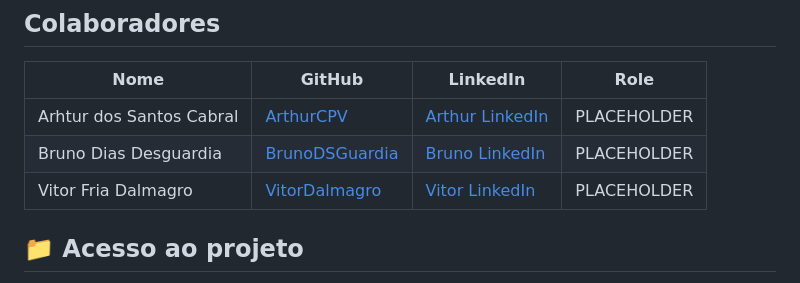
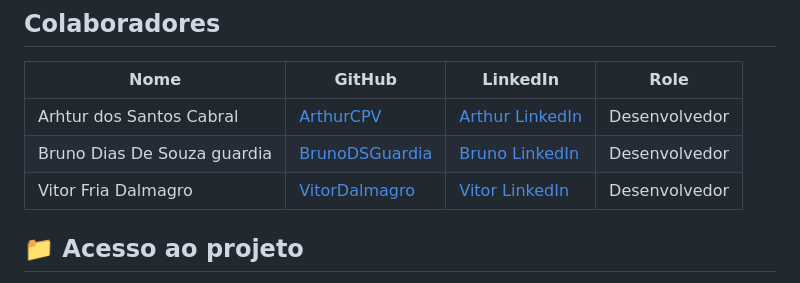
Before and after one commit to BrunoDSGuardia/GSFrontEnd, a Markdown page: README.md, the part around the change. Drawn GitHub-style.

```diff
--- a/README.md
+++ b/README.md
@@ -66,9 +66,9 @@ GSFrontEnd/
 
 | Nome                      | GitHub                                                              | LinkedIn | Role           |
 |---------------------------|---------------------------------------------------------------------|----------|----------------|
-| Arhtur dos Santos Cabral    |  [ArthurCPV](https://github.com/ArthurCPV)                                                                     |    [Arthur LinkedIn](https://www.linkedin.com/in/arthur-cabral2101/)      | PLACEHOLDER    |
-| Bruno Dias Desguardia           | [BrunoDSGuardia](https://github.com/BrunoDSGuardia)                             |    [Bruno LinkedIn](https://www.linkedin.com/in/bruno-dias-de-souza-guardia-b0a668302/)      | PLACEHOLDER    |
-| Vitor Fria Dalmagro                   | [VitorDalmagro](https://github.com/VitorDalmagro)                                                                     |  [Vitor LinkedIn](https://www.linkedin.com/in/vitor-dalmagro-b75722366/)        | PLACEHOLDER    |
+| Arhtur dos Santos Cabral    |  [ArthurCPV](https://github.com/ArthurCPV)                                                                     |    [Arthur LinkedIn](https://www.linkedin.com/in/arthur-cabral2101/)      | Desenvolvedor    |
+| Bruno Dias De Souza guardia           | [BrunoDSGuardia](https://github.com/BrunoDSGuardia)                             |    [Bruno LinkedIn](https://www.linkedin.com/in/bruno-dias-de-souza-guardia-b0a668302/)  | Desenvolvedor    |
+| Vitor Fria Dalmagro                   | [VitorDalmagro](https://github.com/VitorDalmagro)                                                                     |  [Vitor LinkedIn](https://www.linkedin.com/in/vitor-dalmagro-b75722366/)        | Desenvolvedor    |
 
 
 ## 📁 Acesso ao projeto
```
